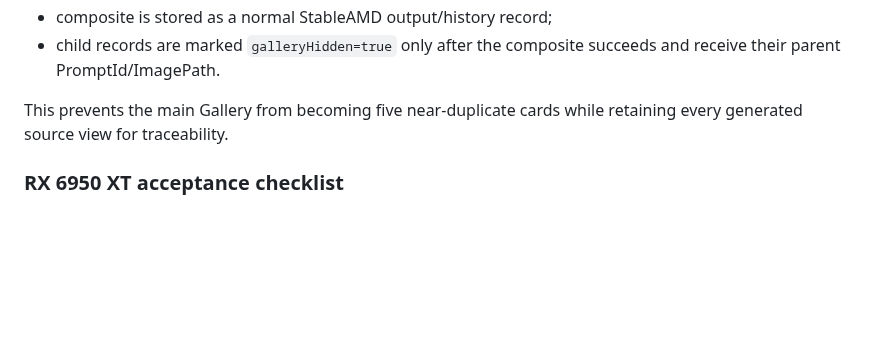
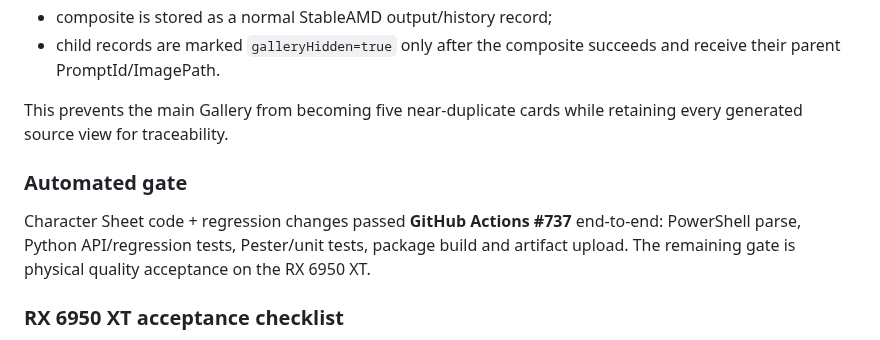
Before and after one commit to quendae/stableamd, a Markdown page: docs/v0.3-forward-plan.md, the part around the change. Drawn GitHub-style; blank space fills up the shorter version.

Commit message:
docs: record green character sheet automation gate

```diff
--- a/docs/v0.3-forward-plan.md
+++ b/docs/v0.3-forward-plan.md
@@ -71,6 +71,10 @@ After all five generation jobs succeed, StableAMD creates the final image locall
 - child records are marked `galleryHidden=true` only after the composite succeeds and receive their parent PromptId/ImagePath.
 
 This prevents the main Gallery from becoming five near-duplicate cards while retaining every generated source view for traceability.
+
+### Automated gate
+
+Character Sheet code + regression changes passed **GitHub Actions #737** end-to-end: PowerShell parse, Python API/regression tests, Pester/unit tests, package build and artifact upload. The remaining gate is physical quality acceptance on the RX 6950 XT.
 
 ### RX 6950 XT acceptance checklist
 
```
